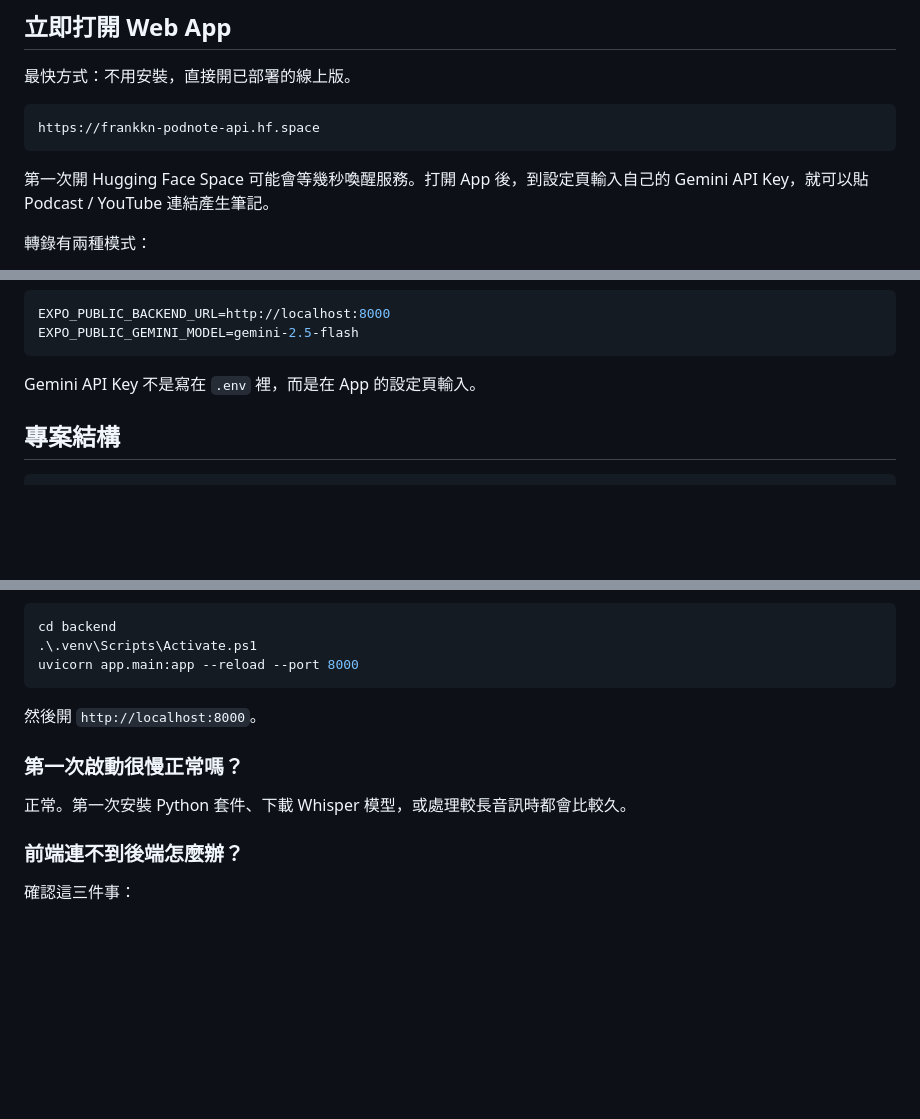
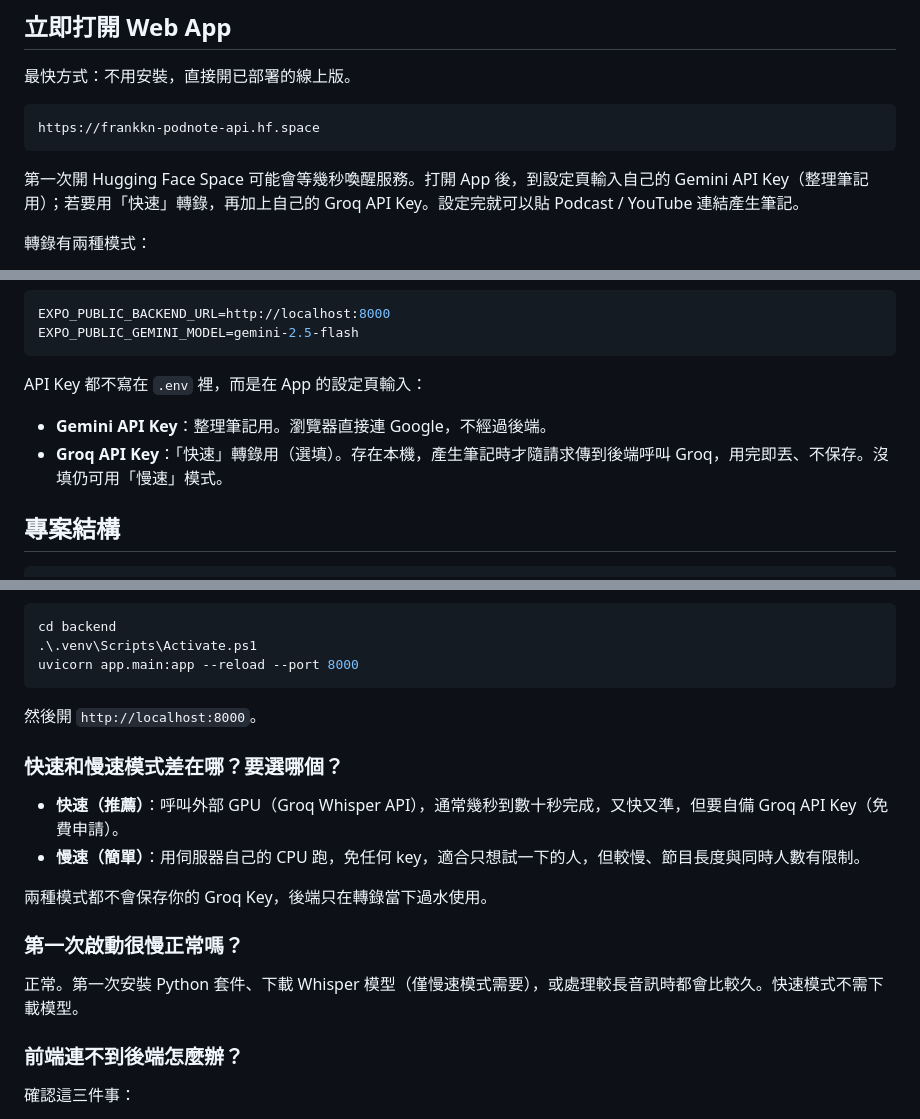
Before and after one commit to frankkn/PodNote, a Markdown page: README.md, 3 parts joined by grey strips. Rendered like a GitHub page; blank space fills up the shorter version.

Commit message:
docs: explain Groq key + dual transcription modes in README
Co-Authored-By: Claude Opus 4.8 <noreply@anthropic.com>

````diff
--- a/README.md
+++ b/README.md
@@ -10,7 +10,7 @@
 https://frankkn-podnote-api.hf.space
 ```
 
-第一次開 Hugging Face Space 可能會等幾秒喚醒服務。打開 App 後，到設定頁輸入自己的 Gemini API Key，就可以貼 Podcast / YouTube 連結產生筆記。
+第一次開 Hugging Face Space 可能會等幾秒喚醒服務。打開 App 後，到設定頁輸入自己的 Gemini API Key（整理筆記用）；若要用「快速」轉錄，再加上自己的 Groq API Key。設定完就可以貼 Podcast / YouTube 連結產生筆記。
 
 轉錄有兩種模式：
 
@@ -113,7 +113,10 @@ EXPO_PUBLIC_BACKEND_URL=http://localhost:8000
 EXPO_PUBLIC_GEMINI_MODEL=gemini-2.5-flash
 ```
 
-Gemini API Key 不是寫在 `.env` 裡，而是在 App 的設定頁輸入。
+API Key 都不寫在 `.env` 裡，而是在 App 的設定頁輸入：
+
+- **Gemini API Key**：整理筆記用。瀏覽器直接連 Google，不經過後端。
+- **Groq API Key**：「快速」轉錄用（選填）。存在本機，產生筆記時才隨請求傳到後端呼叫 Groq，用完即丟、不保存。沒填仍可用「慢速」模式。
 
 ## 專案結構
 
@@ -137,9 +140,16 @@ uvicorn app.main:app --reload --port 8000
 
 然後開 `http://localhost:8000`。
 
+### 快速和慢速模式差在哪？要選哪個？
+
+- **快速（推薦）**：呼叫外部 GPU（Groq Whisper API），通常幾秒到數十秒完成，又快又準，但要自備 Groq API Key（免費申請）。
+- **慢速（簡單）**：用伺服器自己的 CPU 跑，免任何 key，適合只想試一下的人，但較慢、節目長度與同時人數有限制。
+
+兩種模式都不會保存你的 Groq Key，後端只在轉錄當下過水使用。
+
 ### 第一次啟動很慢正常嗎？
 
-正常。第一次安裝 Python 套件、下載 Whisper 模型，或處理較長音訊時都會比較久。
+正常。第一次安裝 Python 套件、下載 Whisper 模型（僅慢速模式需要），或處理較長音訊時都會比較久。快速模式不需下載模型。
 
 ### 前端連不到後端怎麼辦？
 
````
